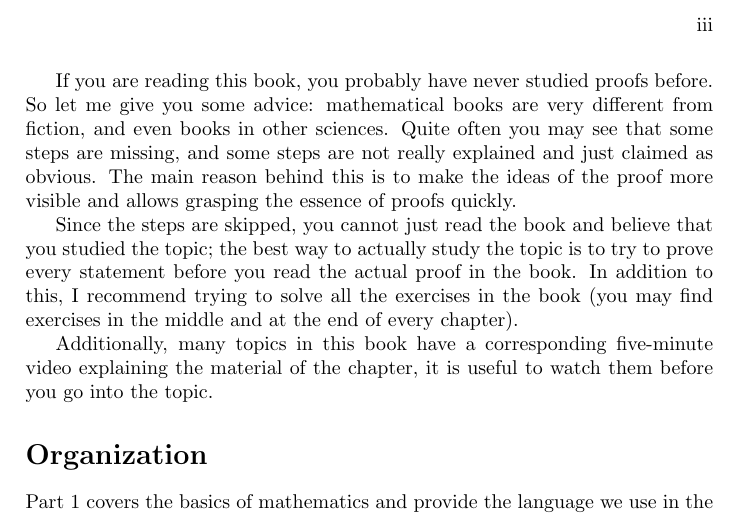
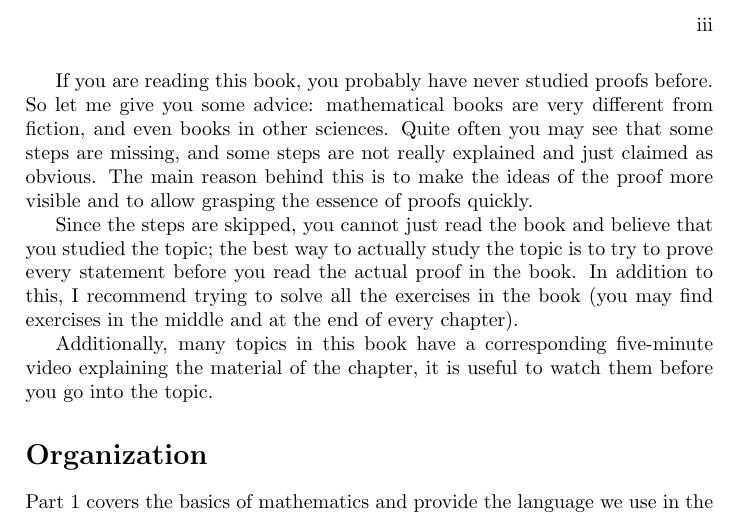
Before and after one commit to alexanderknop/I2DM, a LaTeX book (main.tex, which reads parts/preface.tex): part of page 5 of 14, cut so that both start at the same text. Compiled offline with pdfLaTeX.

Commit message:
Minor grammar change
Line #1 allows -> to allow

```diff
--- a/parts/preface.tex
+++ b/parts/preface.tex
@@ -1,4 +1,4 @@
-If you are reading this book, you probably have never studied proofs before. So let me give you some advice: mathematical books are very different from fiction, and even books in other sciences. Quite often you may see that some steps are missing, and some steps are not really explained and just claimed as obvious. The main reason behind this is to make the ideas of the proof more visible and allows grasping the essence of proofs quickly.
+If you are reading this book, you probably have never studied proofs before. So let me give you some advice: mathematical books are very different from fiction, and even books in other sciences. Quite often you may see that some steps are missing, and some steps are not really explained and just claimed as obvious. The main reason behind this is to make the ideas of the proof more visible and to allow grasping the essence of proofs quickly.
 
 Since the steps are skipped, you cannot just read the book and believe that you studied the topic; the best way to actually study the topic is to try to prove every statement before you read the actual proof in the book. In addition to this, I recommend trying to solve all the exercises in the book (you may find exercises in the middle and at the end of every chapter).
 
```
